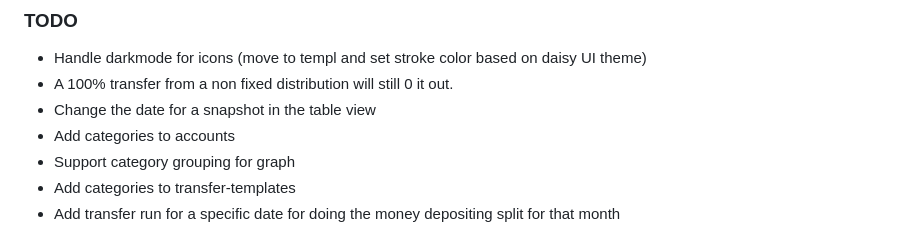
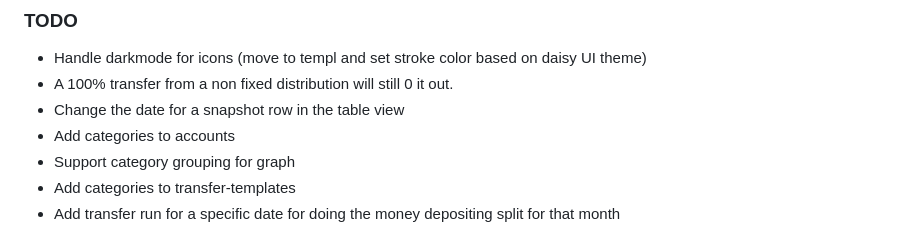
Before and after one commit to SimonSchneider/pefi-go, a Markdown page: Readme.md, the part around the change. Rendered like a GitHub page.

Commit message:
fix todo

```diff
--- a/Readme.md
+++ b/Readme.md
@@ -29,7 +29,7 @@
 
 - Handle darkmode for icons (move to templ and set stroke color based on daisy UI theme)
 - A 100% transfer from a non fixed distribution will still 0 it out.
-- Change the date for a snapshot in the table view
+- Change the date for a snapshot row in the table view
 - Add categories to accounts
 - Support category grouping for graph
 - Add categories to transfer-templates
```
